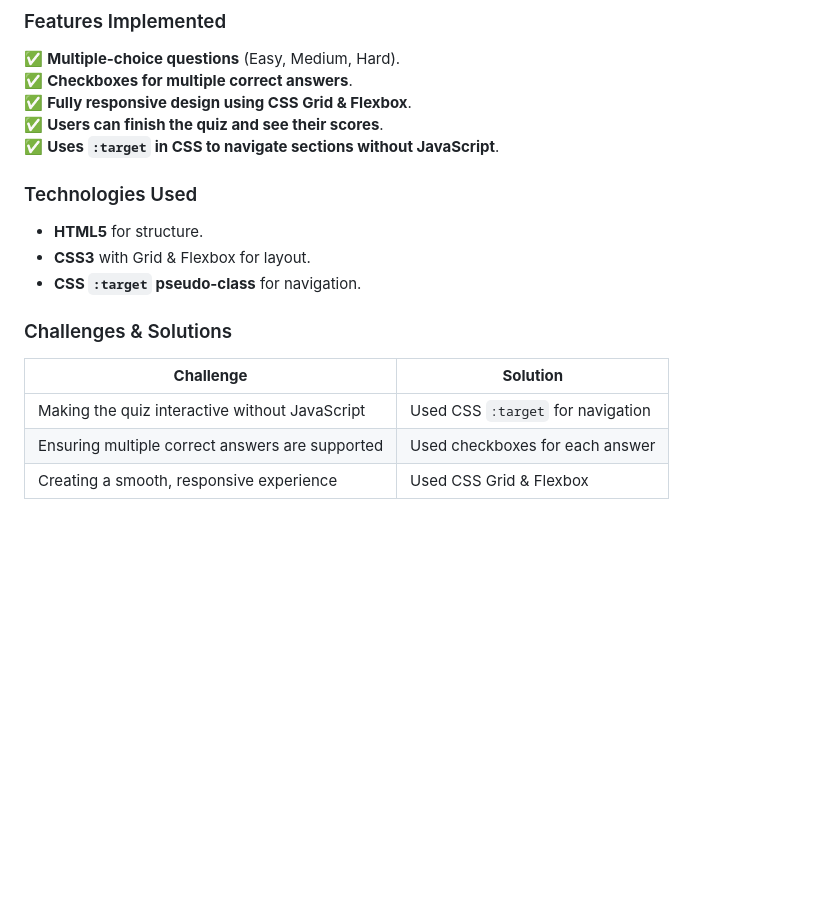
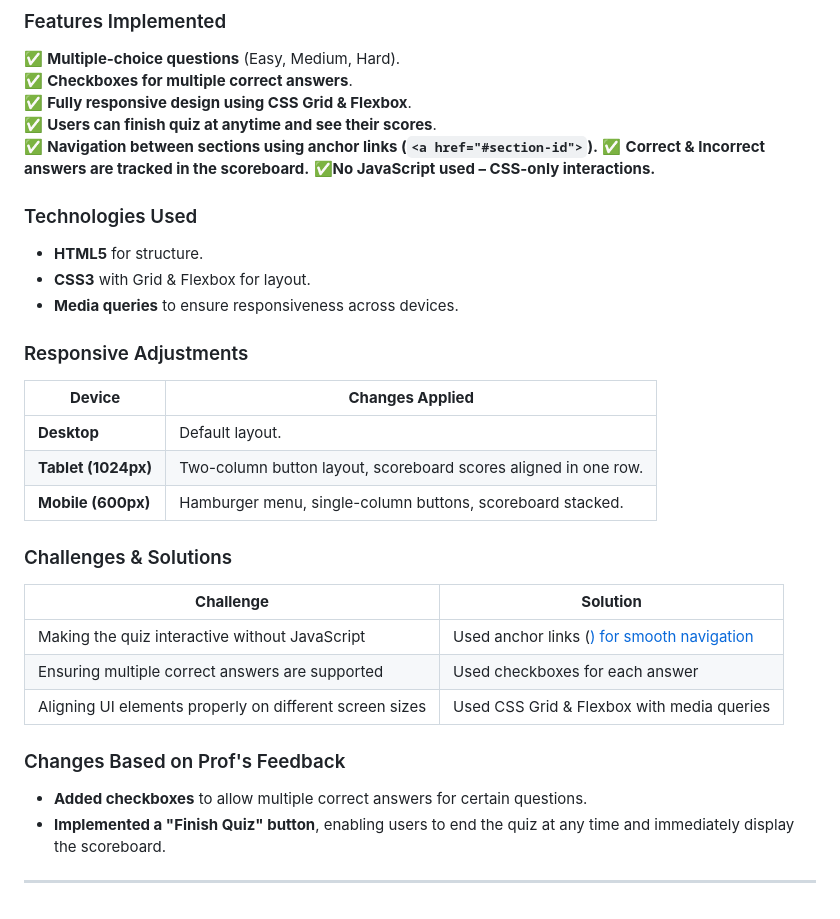
Before and after one commit to busa0019/mtm6302-capstone-busa0019, a Markdown page: README.md, the part around the change. GitHub-like rendering; blank space fills up the shorter version.

Commit message:
Completes the assignment.

```diff
--- a/README.md
+++ b/README.md
@@ -107,17 +107,35 @@ The prototype builds on the mockup and brings it to life using **only HTML and C
 ✅ **Multiple-choice questions** (Easy, Medium, Hard).
 ✅ **Checkboxes for multiple correct answers**.
 ✅ **Fully responsive design using CSS Grid & Flexbox**.
-✅ **Users can finish the quiz and see their scores**.
-✅ **Uses `:target` in CSS to navigate sections without JavaScript**.
+✅ **Users can finish  quiz at anytime and see their scores**.
+✅ **Navigation between sections using anchor links (`<a href="#section-id">`).**
+✅ **Correct & Incorrect answers are tracked in the scoreboard.**
+✅**No JavaScript used – CSS-only interactions.**
 
 ### Technologies Used
 - **HTML5** for structure.
 - **CSS3** with Grid & Flexbox for layout.
-- **CSS `:target` pseudo-class** for navigation.
+- **Media queries** to ensure responsiveness across devices.
+
+### Responsive Adjustments
+
+| **Device**   | **Changes Applied** |
+|-------------|--------------------|
+| **Desktop**  | Default layout. |
+| **Tablet (1024px)**  | Two-column button layout, scoreboard scores aligned in one row. |
+| **Mobile (600px)**  | Hamburger menu, single-column buttons, scoreboard stacked. |
+
+
 
 ### Challenges & Solutions
 | **Challenge** | **Solution** |
 |--------------|-------------|
-| Making the quiz interactive without JavaScript | Used CSS `:target` for navigation |
+| Making the quiz interactive without JavaScript | Used anchor links (<a href="#section-id">) for smooth navigation |
 | Ensuring multiple correct answers are supported | Used checkboxes for each answer |
-| Creating a smooth, responsive experience | Used CSS Grid & Flexbox |
+| Aligning UI elements properly on different screen sizes| Used CSS Grid & Flexbox with media queries |
+
+### Changes Based on Prof's Feedback
+
+- **Added checkboxes** to allow multiple correct answers for certain questions.
+- **Implemented a "Finish Quiz" button**, enabling users to end the quiz at any time and immediately display the scoreboard.
+---
```
